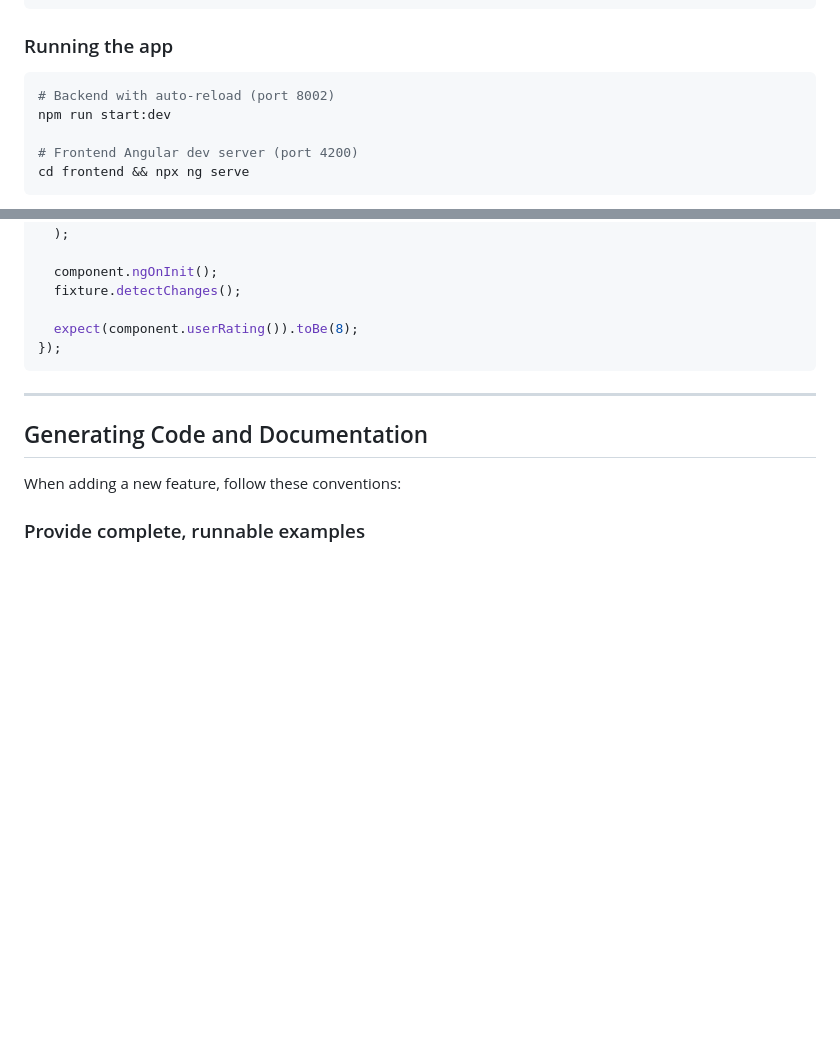
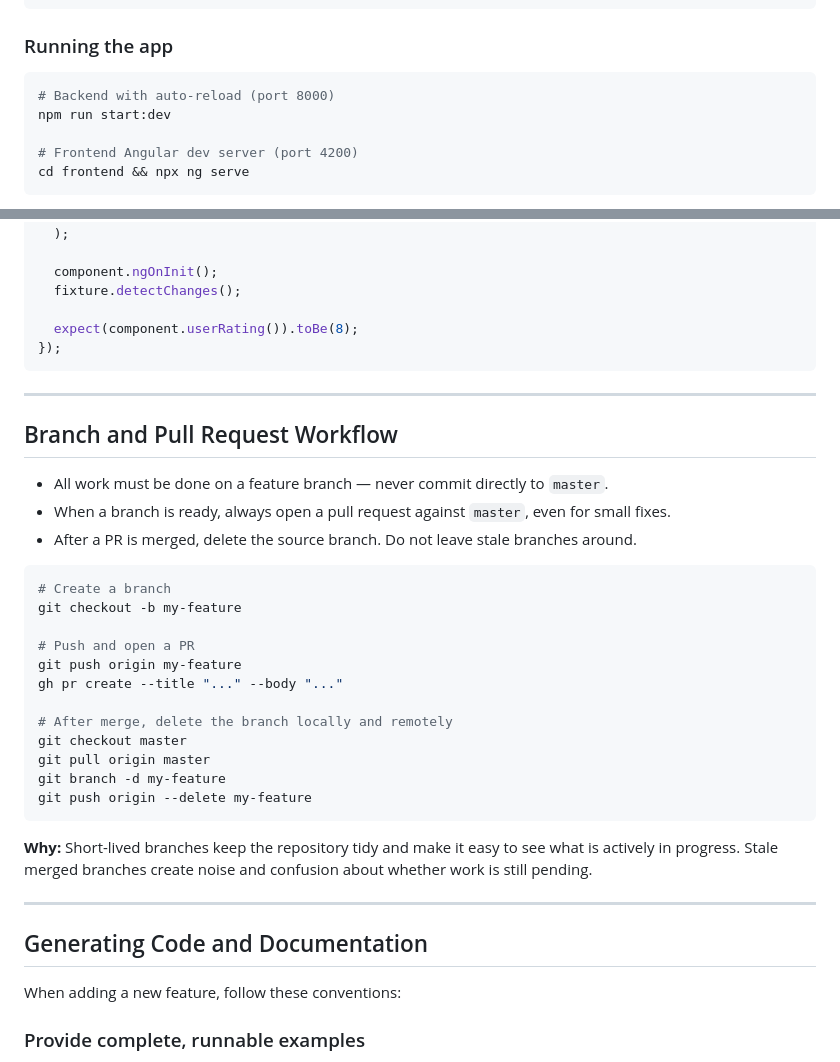
Before and after one commit to rbadri91/TheMoviesStop, a Markdown page: SKILLS.md, 2 parts joined by grey strips. Drawn GitHub-style; blank space fills up the shorter version.

Commit message:
Add PR workflow guidelines to SKILLS.md
Document the rule: all work on feature branches, always open a PR,
delete the branch after merge. Also fix stale port number (8002→8000).

Co-Authored-By: Claude Sonnet 4.6 <noreply@anthropic.com>

````diff
--- a/SKILLS.md
+++ b/SKILLS.md
@@ -38,7 +38,7 @@ cp .env.example .env
 ### Running the app
 
 ```bash
-# Backend with auto-reload (port 8002)
+# Backend with auto-reload (port 8000)
 npm run start:dev
 
 # Frontend Angular dev server (port 4200)
@@ -165,6 +165,31 @@ it('should set userRating signal from status response', () => {
 
 ---
 
+## Branch and Pull Request Workflow
+
+- All work must be done on a feature branch — never commit directly to `master`.
+- When a branch is ready, always open a pull request against `master`, even for small fixes.
+- After a PR is merged, delete the source branch. Do not leave stale branches around.
+
+```bash
+# Create a branch
+git checkout -b my-feature
+
+# Push and open a PR
+git push origin my-feature
+gh pr create --title "..." --body "..."
+
+# After merge, delete the branch locally and remotely
+git checkout master
+git pull origin master
+git branch -d my-feature
+git push origin --delete my-feature
+```
+
+**Why:** Short-lived branches keep the repository tidy and make it easy to see what is actively in progress. Stale merged branches create noise and confusion about whether work is still pending.
+
+---
+
 ## Generating Code and Documentation
 
 When adding a new feature, follow these conventions:
````
